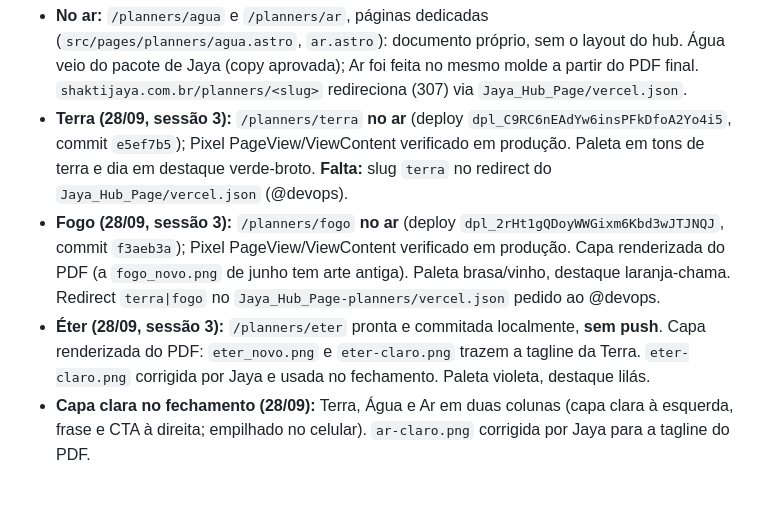
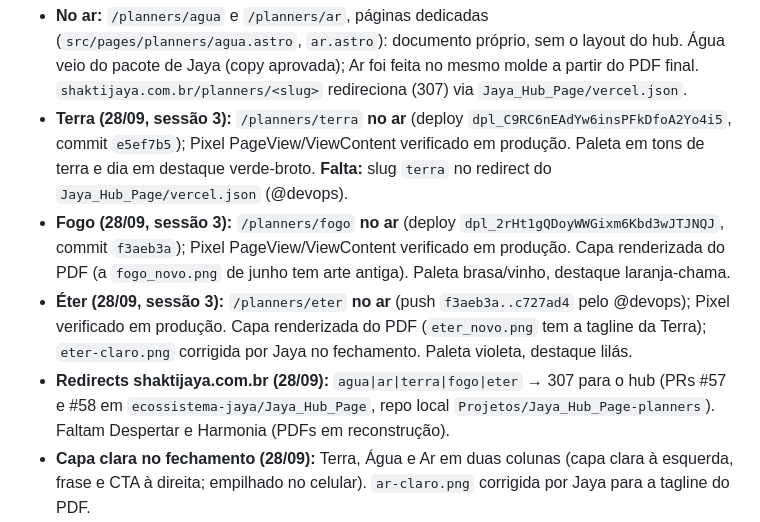
Before and after one commit to ecossistema-jaya/hub-ecossistema, a Markdown page: docs/HANDOFF.md, the part around the change. Rendered like a GitHub page; blank space fills up the shorter version.

Commit message:
docs(hub): Éter live and planner redirects done [Story 4.2]
Co-Authored-By: Claude Opus 5.5 (1M context) <noreply@anthropic.com>

```diff
--- a/docs/HANDOFF.md
+++ b/docs/HANDOFF.md
@@ -60,8 +60,9 @@
 
 - **No ar:** `/planners/agua` e `/planners/ar`, páginas dedicadas (`src/pages/planners/agua.astro`, `ar.astro`): documento próprio, sem o layout do hub. Água veio do pacote de Jaya (copy aprovada); Ar foi feita no mesmo molde a partir do PDF final. `shaktijaya.com.br/planners/<slug>` redireciona (307) via `Jaya_Hub_Page/vercel.json`.
 - **Terra (28/09, sessão 3):** `/planners/terra` **no ar** (deploy `dpl_C9RC6nEAdYw6insPFkDfoA2Yo4i5`, commit `e5ef7b5`); Pixel PageView/ViewContent verificado em produção. Paleta em tons de terra e dia em destaque verde-broto. **Falta:** slug `terra` no redirect do `Jaya_Hub_Page/vercel.json` (@devops).
-- **Fogo (28/09, sessão 3):** `/planners/fogo` **no ar** (deploy `dpl_2rHt1gQDoyWWGixm6Kbd3wJTJNQJ`, commit `f3aeb3a`); Pixel PageView/ViewContent verificado em produção. Capa renderizada do PDF (a `fogo_novo.png` de junho tem arte antiga). Paleta brasa/vinho, destaque laranja-chama. Redirect `terra|fogo` no `Jaya_Hub_Page-planners/vercel.json` pedido ao @devops.
-- **Éter (28/09, sessão 3):** `/planners/eter` pronta e commitada localmente, **sem push**. Capa renderizada do PDF: `eter_novo.png` e `eter-claro.png` trazem a tagline da Terra. `eter-claro.png` corrigida por Jaya e usada no fechamento. Paleta violeta, destaque lilás.
+- **Fogo (28/09, sessão 3):** `/planners/fogo` **no ar** (deploy `dpl_2rHt1gQDoyWWGixm6Kbd3wJTJNQJ`, commit `f3aeb3a`); Pixel PageView/ViewContent verificado em produção. Capa renderizada do PDF (a `fogo_novo.png` de junho tem arte antiga). Paleta brasa/vinho, destaque laranja-chama.
+- **Éter (28/09, sessão 3):** `/planners/eter` **no ar** (push `f3aeb3a..c727ad4` pelo @devops); Pixel verificado em produção. Capa renderizada do PDF (`eter_novo.png` tem a tagline da Terra); `eter-claro.png` corrigida por Jaya no fechamento. Paleta violeta, destaque lilás.
+- **Redirects shaktijaya.com.br (28/09):** `agua|ar|terra|fogo|eter` → 307 para o hub (PRs #57 e #58 em `ecossistema-jaya/Jaya_Hub_Page`, repo local `Projetos/Jaya_Hub_Page-planners`). Faltam Despertar e Harmonia (PDFs em reconstrução).
 - **Capa clara no fechamento (28/09):** Terra, Água e Ar em duas colunas (capa clara à esquerda, frase e CTA à direita; empilhado no celular). `ar-claro.png` corrigida por Jaya para a tagline do PDF.
 - **Fonte de verdade:** os PDFs "Novo" finais em `Projetos/ecosistema-jaya/Jaya_Hub_Page/planners/` (Água e Ar prontos; os outros estão sendo reconstruídos por Jaya). Imagens em `.../capa-planners/` (capas escuras e claras, `<elemento>-semana 01..04.png`, fotos `jaya1..10.jpg`, pasta `Logo/`).
 - **Para um novo planner:** copiar `ar.astro` como base, reescrever a copy só com o que está no PDF, gerar assets em `public/planners/<slug>/`, adicionar o slug em `CUSTOM_PAGES` (`src/data/planners.ts`) e no `build-planner-art.py` (gera o `<slug>-og.jpg`), trocar o medalhão nas outras páginas, e acrescentar o slug ao redirect do `Jaya_Hub_Page/vercel.json` (PR pelo @devops).
```
Also changed, not shown: docs/stories/4.2.story.md (+7 -3 lines).
